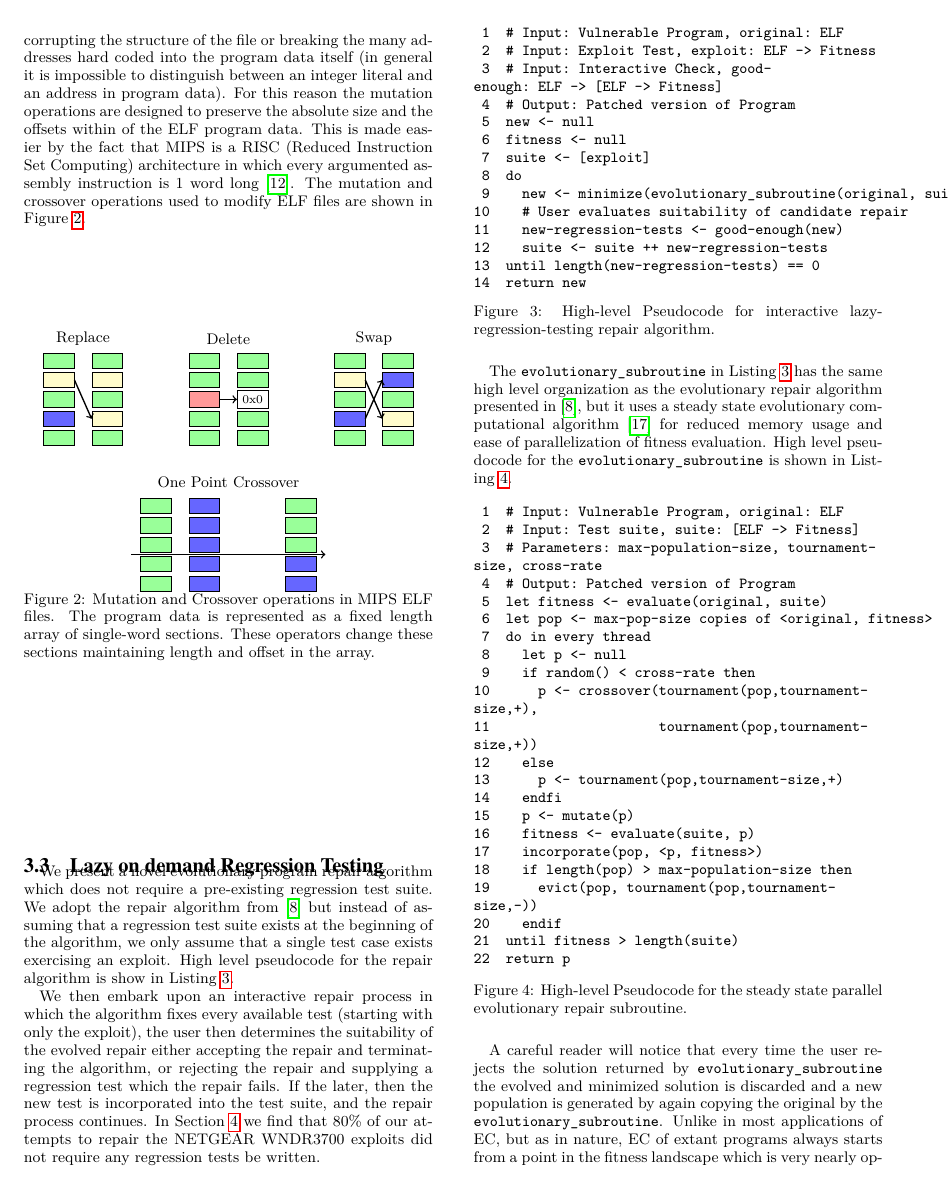
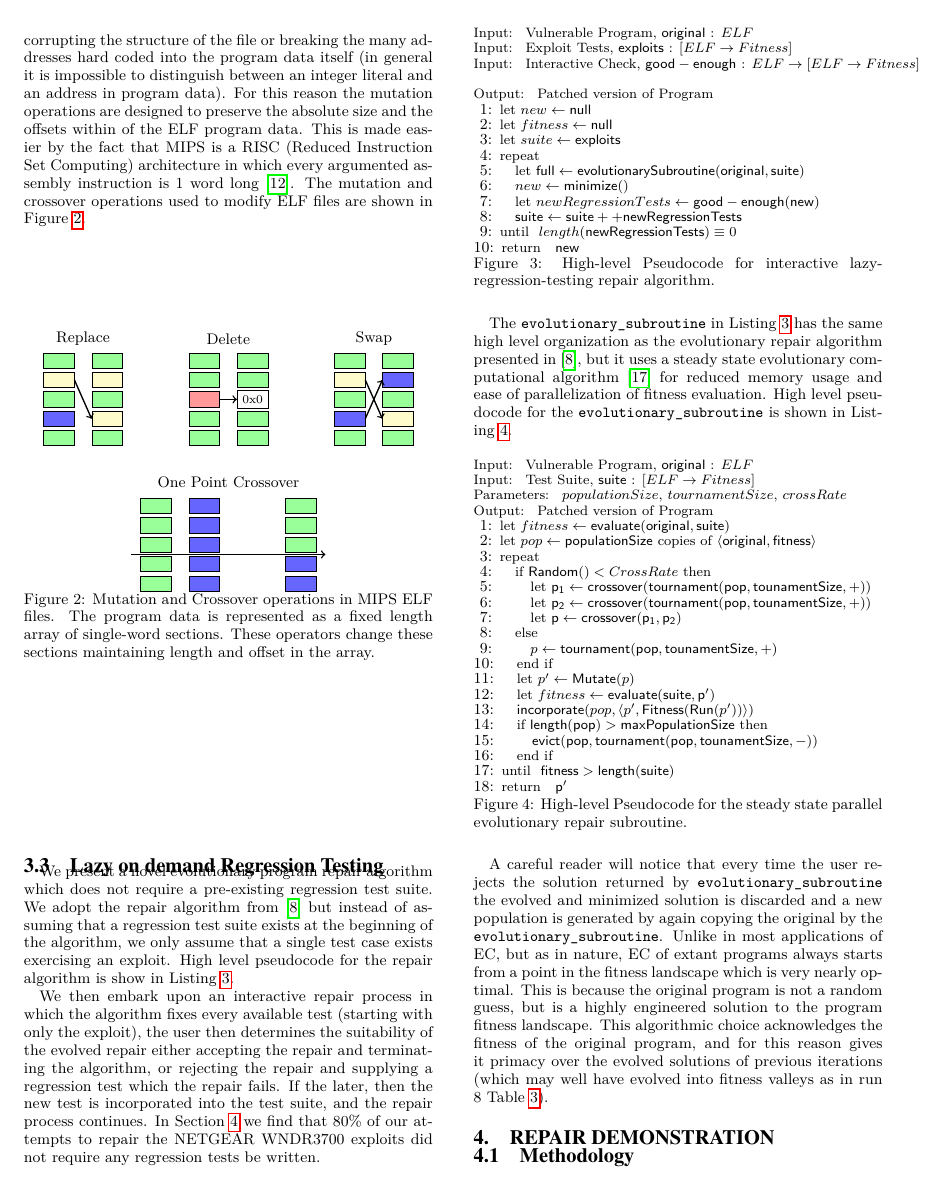
Before and after one commit to eschulte/netgear-repair, a LaTeX document (netgear-repair.tex): page 3 of 6. Compiled offline with LuaLaTeX.

Commit message:
using the algorithmic packages
git-svn-id: https://turing.cs.virginia.edu/svn/genprog-netgear-repair@5 67fe1592-e29f-4133-a46f-a743b600848f

```diff
--- a/netgear-repair.tex
+++ b/netgear-repair.tex
@@ -377,23 +377,26 @@ attempts to repair the NETGEAR WNDR3700 exploits did not require any
 regression tests be written.
 
 \begin{figure}[H]
-\begin{verbatim}
- 1  # Input: Vulnerable Program, original: ELF
- 2  # Input: Exploit Test, exploit: ELF -> Fitness
- 3  # Input: Interactive Check, good-enough: ELF -> [ELF -> Fitness]
- 4  # Output: Patched version of Program
- 5  new <- null
- 6  fitness <- null
- 7  suite <- [exploit]
- 8  do
- 9    new <- minimize(evolutionary_subroutine(original, suite))
-10    # User evaluates suitability of candidate repair
-11    new-regression-tests <- good-enough(new)
-12    suite <- suite ++ new-regression-tests
-13  until length(new-regression-tests) == 0
-14  return new
-\end{verbatim}
-\caption{\label{lazy-algorithm}High-level Pseudocode for interactive lazy-regression-testing repair algorithm.}
+\begin{algorithmic}[1]
+\small
+\item[{\textbf{Input: }} {Vulnerable Program, $\mathsf{original}$ : $ELF$}]
+\item[{\textbf{Input: }} {Exploit Tests, $\mathsf{exploits}$ : $[ELF \rightarrow Fitness]$}]
+\item[{\textbf{Input: }} {Interactive Check, $\mathsf{good-enough}$ : $ELF \rightarrow [ELF \rightarrow Fitness]$}]
+\item[{\textbf{Output: }} {Patched version of Program}]
+  \STATE {\bf let} $new \leftarrow \mathsf{null}$
+  \STATE {\bf let} $fitness \leftarrow \mathsf{null}$
+  \STATE {\bf let} $suite \leftarrow \mathsf{exploits}$
+  \REPEAT {
+    \STATE {\bf let} $\mathsf{full} \leftarrow \mathsf{evolutionarySubroutine}(\mathsf{original}, \mathsf{suite})$
+    \STATE $new \leftarrow \mathsf{minimize()}$
+    \STATE {\bf let} $newRegressionTests \leftarrow \mathsf{good-enough}(\mathsf{new})$
+    \STATE $\mathsf{suite} \leftarrow \mathsf{suite} ++ \mathsf{newRegressionTests}$
+  }
+  \UNTIL { $length(\mathsf{newRegressionTests}) \equiv 0$ }
+  \RETURN { $\mathsf{new}$ }
+\end{algorithmic}
+\caption{\label{lazy-algorithm}High-level Pseudocode for interactive
+lazy-regression-testing repair algorithm.}
 \end{figure}
 
 The \texttt{evolutionary\_subroutine} in Listing \ref{lazy-algorithm} has the same
@@ -405,32 +408,34 @@ pseudocode for the \texttt{evolutionary\_subroutine} is shown in Listing
 \ref{evolutionary-subroutine}.
 
 \begin{figure}[H]
-\begin{verbatim}
- 1  # Input: Vulnerable Program, original: ELF
- 2  # Input: Test suite, suite: [ELF -> Fitness]
- 3  # Parameters: max-population-size, tournament-size, cross-rate
- 4  # Output: Patched version of Program
- 5  let fitness <- evaluate(original, suite)
- 6  let pop <- max-pop-size copies of <original, fitness>
- 7  do in every thread
- 8    let p <- null
- 9    if random() < cross-rate then
-10      p <- crossover(tournament(pop,tournament-size,+),
-11                     tournament(pop,tournament-size,+))
-12    else
-13      p <- tournament(pop,tournament-size,+)
-14    endfi
-15    p <- mutate(p)
-16    fitness <- evaluate(suite, p)
-17    incorporate(pop, <p, fitness>)
-18    if length(pop) > max-population-size then
-19      evict(pop, tournament(pop,tournament-size,-))
-20    endif
-21  until fitness > length(suite)
-22  return p
-\end{verbatim}
-\caption{\label{evolutionary-subroutine}High-level Pseudocode for the steady state parallel evolutionary repair subroutine.}
-
+\begin{algorithmic}[1]
+\small
+\item[{\textbf{Input: }} {Vulnerable Program, $\mathsf{original}$ : $ELF$}]
+\item[{\textbf{Input: }} {Test Suite, $\mathsf{suite}$ : $[ELF \rightarrow Fitness]$}]
+\item[{\textbf{Parameters: }} {$populationSize$, $tournamentSize$, $crossRate$}]
+\item[{\textbf{Output: }} {Patched version of Program}]
+  \STATE {\bf let} $fitness \leftarrow \mathsf{evaluate}(\mathsf{original}, \mathsf{suite})$
+  \STATE {\bf let} $pop \leftarrow \mathsf{populationSize}$ copies of $\langle \mathsf{original}, \mathsf{fitness} \rangle$
+  \REPEAT {
+    \IF {$\mathsf{Random}() < CrossRate$}
+      \STATE {\bf let} $\mathsf{p_{1}} \leftarrow \mathsf{crossover}(\mathsf{tournament}(\mathsf{pop}, \mathsf{tounamentSize}, +))$
+      \STATE {\bf let} $\mathsf{p_{2}} \leftarrow \mathsf{crossover}(\mathsf{tournament}(\mathsf{pop}, \mathsf{tounamentSize}, +))$
+      \STATE {\bf let} $\mathsf{p} \leftarrow \mathsf{crossover}(\mathsf{p_{1}}, \mathsf{p_{2}})$
+    \ELSE
+      \STATE $p \leftarrow \mathsf{tournament}(\mathsf{pop}, \mathsf{tounamentSize}, +)$
+    \ENDIF
+    \STATE {\bf let} $p' \leftarrow \mathsf{Mutate}(p)$
+    \STATE {\bf let} $fitness \leftarrow \mathsf{evaluate}(\mathsf{suite}, \mathsf{p'})$
+    \STATE $\mathsf{incorporate}(pop,\langle p', \mathsf{Fitness}(\mathsf{Run}(p')) \rangle)$
+    \IF {$\mathsf{length}(\mathsf{pop}) > \mathsf{maxPopulationSize}$}
+      \STATE $\mathsf{evict}(\mathsf{pop}, \mathsf{tournament}(\mathsf{pop}, \mathsf{tounamentSize}, -))$
+    \ENDIF
+  }
+  \UNTIL { $\mathsf{fitness} > \mathsf{length}(\mathsf{suite})$ }
+  \RETURN { $\mathsf{p'}$ }
+\end{algorithmic}
+\caption{\label{evolutionary-subroutine}High-level Pseudocode for the
+steady state parallel evolutionary repair subroutine.}
 \end{figure}
 
 A careful reader will notice that every time the user rejects the
```
